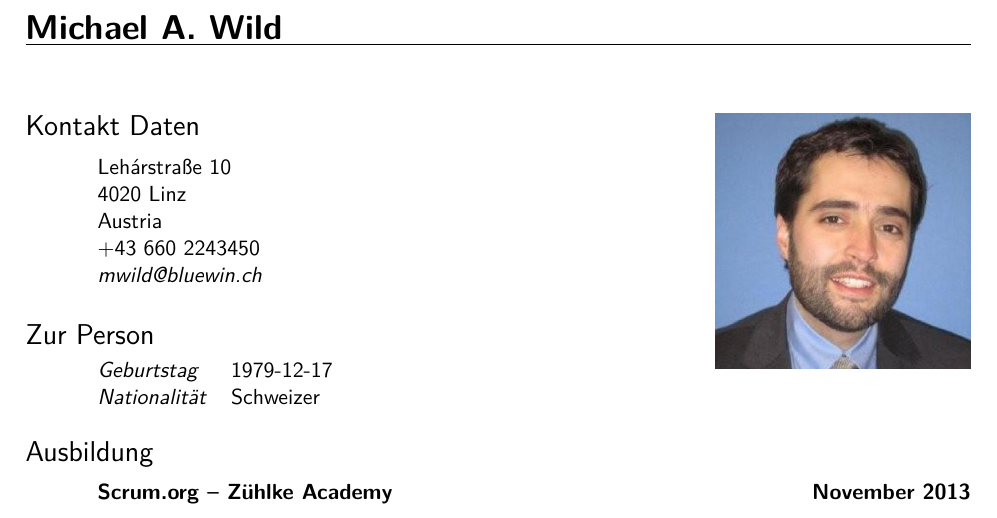
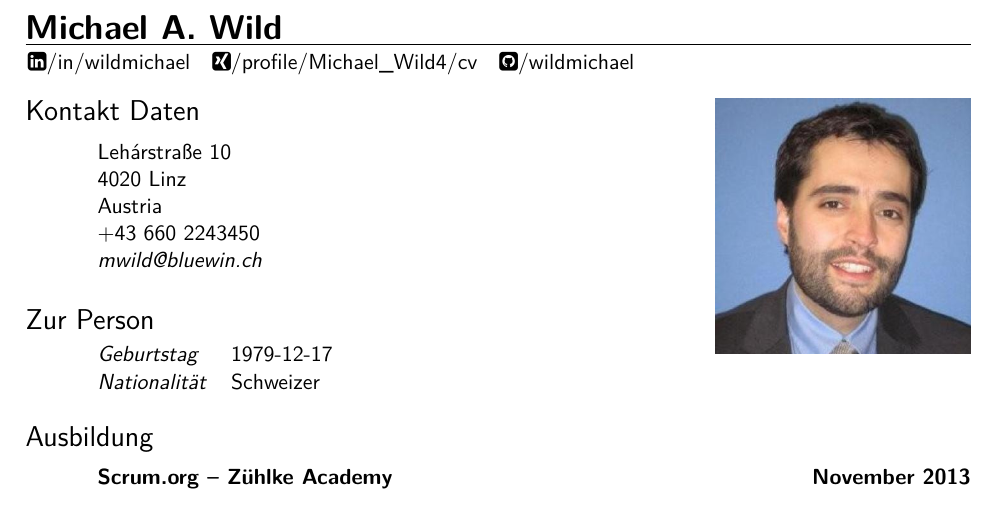
Before and after one commit to themiwi/cv, a LaTeX CV (de/CV_Michael_Wild_DE.tex): part of page 1 of 3, cut so that both start at the same text. Compiled offline with XeLaTeX.

Commit message:
Adds linkedin, xing and github profile info

```diff
--- a/de/CV_Michael_Wild_DE.tex
+++ b/de/CV_Michael_Wild_DE.tex
@@ -4,6 +4,7 @@
 \usepackage[ngerman]{babel}
 \usepackage[pdfborder={0 0 0}]{hyperref}
 \usepackage{multicol}
+\usepackage{fontawesome}
 
 \newcommand{\mail}[1]{\textsl{\href{mailto:#1}{#1}}}
 
@@ -12,6 +13,12 @@
 \begin{document}
 \name{\LARGE Michael~A.~Wild}
 \begin{resume}
+\vspace{-4mm}
+\-\hspace{-12.3mm}\begin{minipage}{15cm}
+\href{https://linkedin.com/in/wildmichael}{\faLinkedinSquare/in/wildmichael}\quad
+\href{https://xing.com/profile/Michael_Wild4/cv}{\faXingSquare/profile/Michael\_Wild4/cv}\quad
+\href{https://github.com/wildmichael}{\faGithubSquare/wildmichael}
+\end{minipage}
 
 \begin{multicols}{2}
 
```
Also changed, not shown: en/CV_Michael_Wild.tex (+7 -0 lines).
